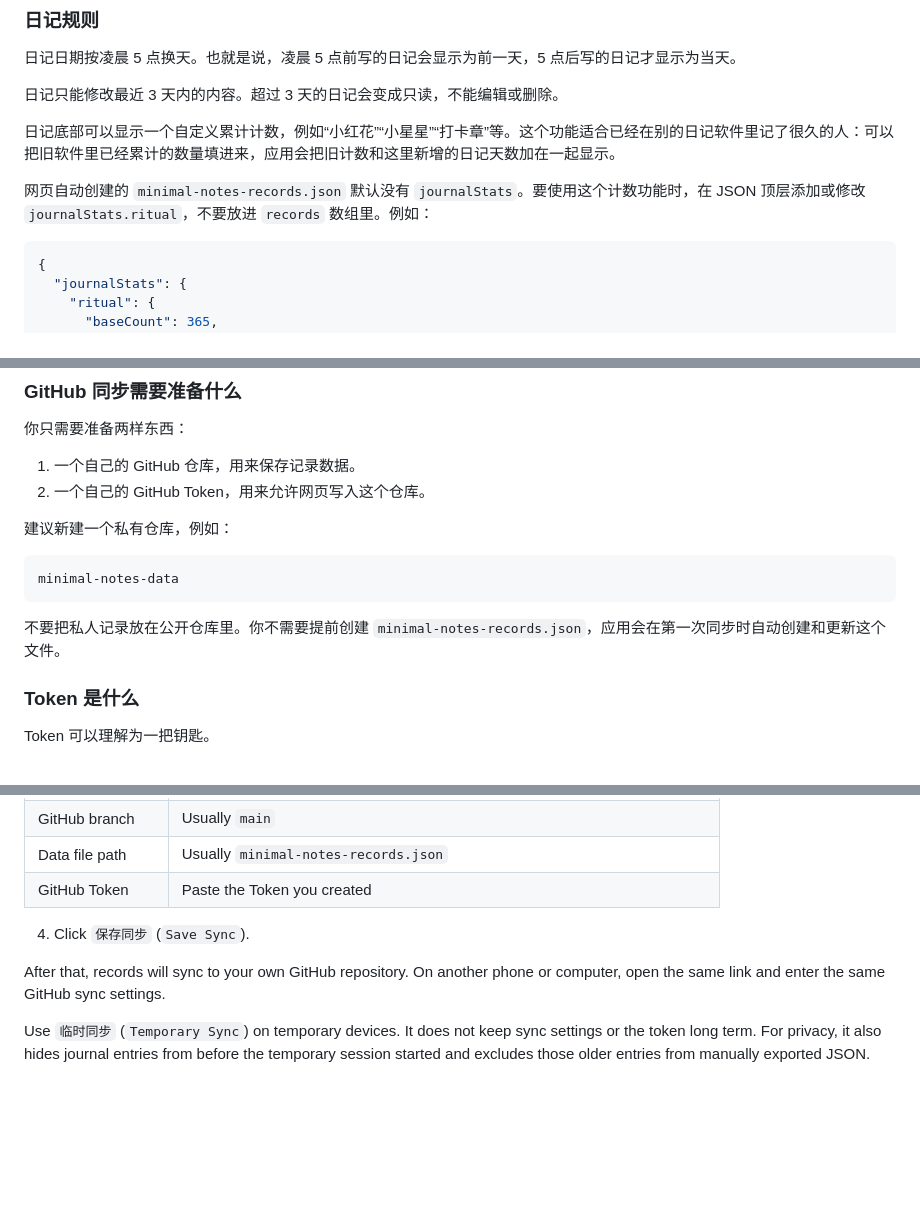
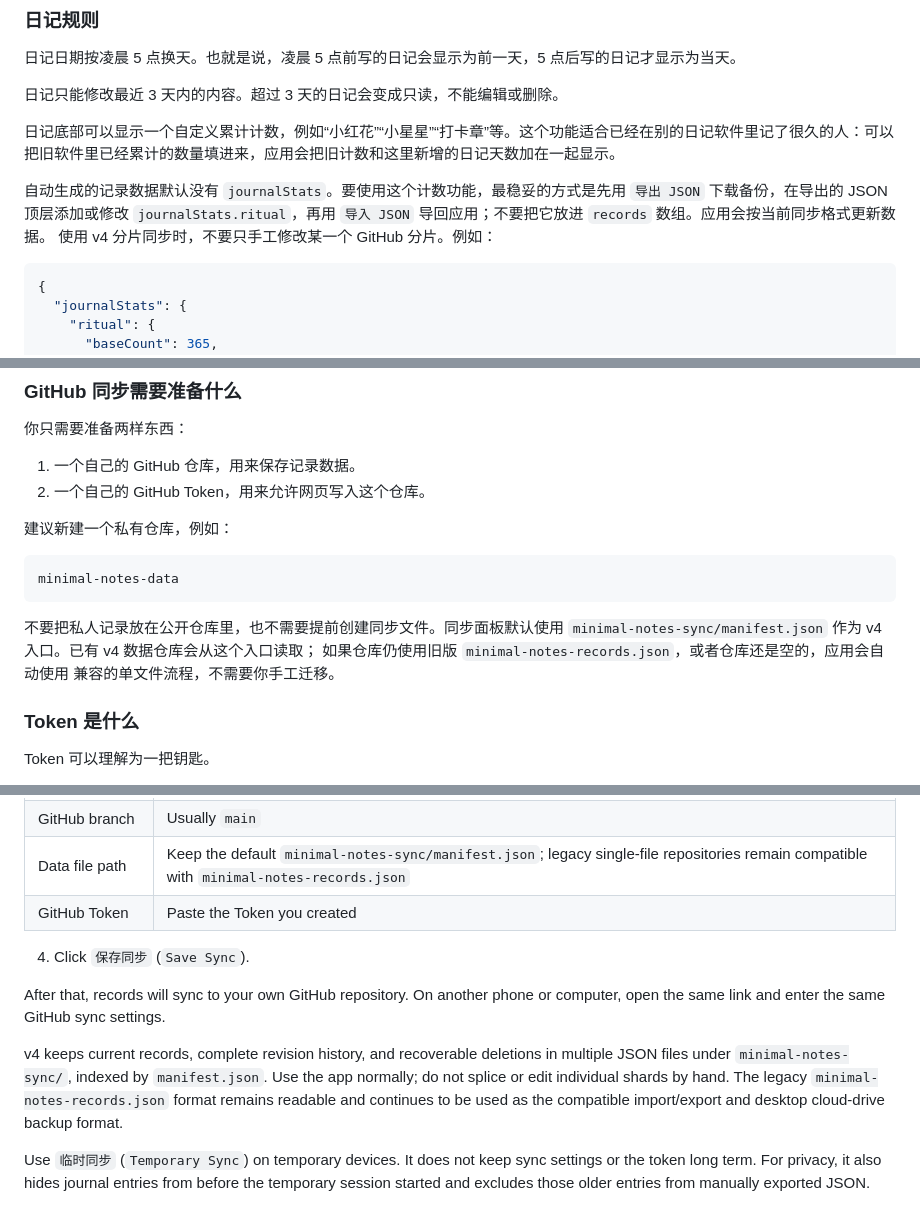
Before and after one commit to yihuhou/minimal-notes-app, a Markdown page: README.md, 3 parts joined by grey strips. GitHub-like rendering; blank space fills up the shorter version.

````diff
--- a/README.md
+++ b/README.md
@@ -81,7 +81,10 @@ DDL 6月10日前交材料
 
 日记底部可以显示一个自定义累计计数，例如“小红花”“小星星”“打卡章”等。这个功能适合已经在别的日记软件里记了很久的人：可以把旧软件里已经累计的数量填进来，应用会把旧计数和这里新增的日记天数加在一起显示。
 
-网页自动创建的 `minimal-notes-records.json` 默认没有 `journalStats`。要使用这个计数功能时，在 JSON 顶层添加或修改 `journalStats.ritual`，不要放进 `records` 数组里。例如：
+自动生成的记录数据默认没有 `journalStats`。要使用这个计数功能，最稳妥的方式是先用
+`导出 JSON` 下载备份，在导出的 JSON 顶层添加或修改 `journalStats.ritual`，再用
+`导入 JSON` 导回应用；不要把它放进 `records` 数组。应用会按当前同步格式更新数据。
+使用 v4 分片同步时，不要只手工修改某一个 GitHub 分片。例如：
 
 ```json
 {
@@ -169,7 +172,10 @@ DDL 6月10日前交材料
 minimal-notes-data
 ```
 
-不要把私人记录放在公开仓库里。你不需要提前创建 `minimal-notes-records.json`，应用会在第一次同步时自动创建和更新这个文件。
+不要把私人记录放在公开仓库里，也不需要提前创建同步文件。同步面板默认使用
+`minimal-notes-sync/manifest.json` 作为 v4 入口。已有 v4 数据仓库会从这个入口读取；
+如果仓库仍使用旧版 `minimal-notes-records.json`，或者仓库还是空的，应用会自动使用
+兼容的单文件流程，不需要你手工迁移。
 
 ### Token 是什么
 
@@ -532,12 +554,17 @@ Then:
 | --- | --- |
 | GitHub repository | `your-username/repository-name`, for example `alice/minimal-notes-data` |
 | GitHub branch | Usually `main` |
-| Data file path | Usually `minimal-notes-records.json` |
+| Data file path | Keep the default `minimal-notes-sync/manifest.json`; legacy single-file repositories remain compatible with `minimal-notes-records.json` |
 | GitHub Token | Paste the Token you created |
 
 4. Click `保存同步` (`Save Sync`).
 
 After that, records will sync to your own GitHub repository. On another phone or computer, open the same link and enter the same GitHub sync settings.
+
+v4 keeps current records, complete revision history, and recoverable deletions in multiple JSON
+files under `minimal-notes-sync/`, indexed by `manifest.json`. Use the app normally; do not splice
+or edit individual shards by hand. The legacy `minimal-notes-records.json` format remains readable
+and continues to be used as the compatible import/export and desktop cloud-drive backup format.
 
 Use `临时同步` (`Temporary Sync`) on temporary devices. It does not keep sync settings or the token long term. For privacy, it also hides journal entries from before the temporary session started and excludes those older entries from manually exported JSON.
 
````
Also changed, not shown: other parts of README.md (+31 -9 lines).
